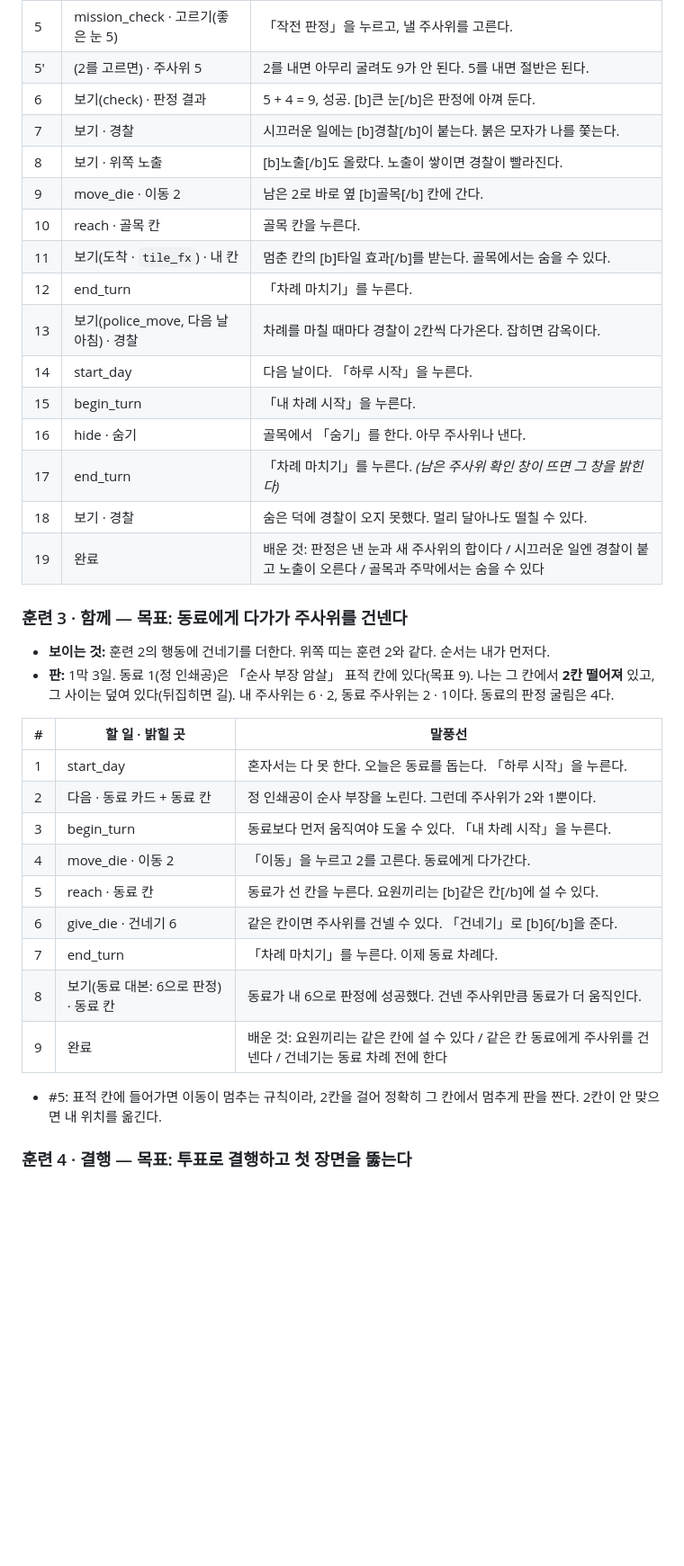
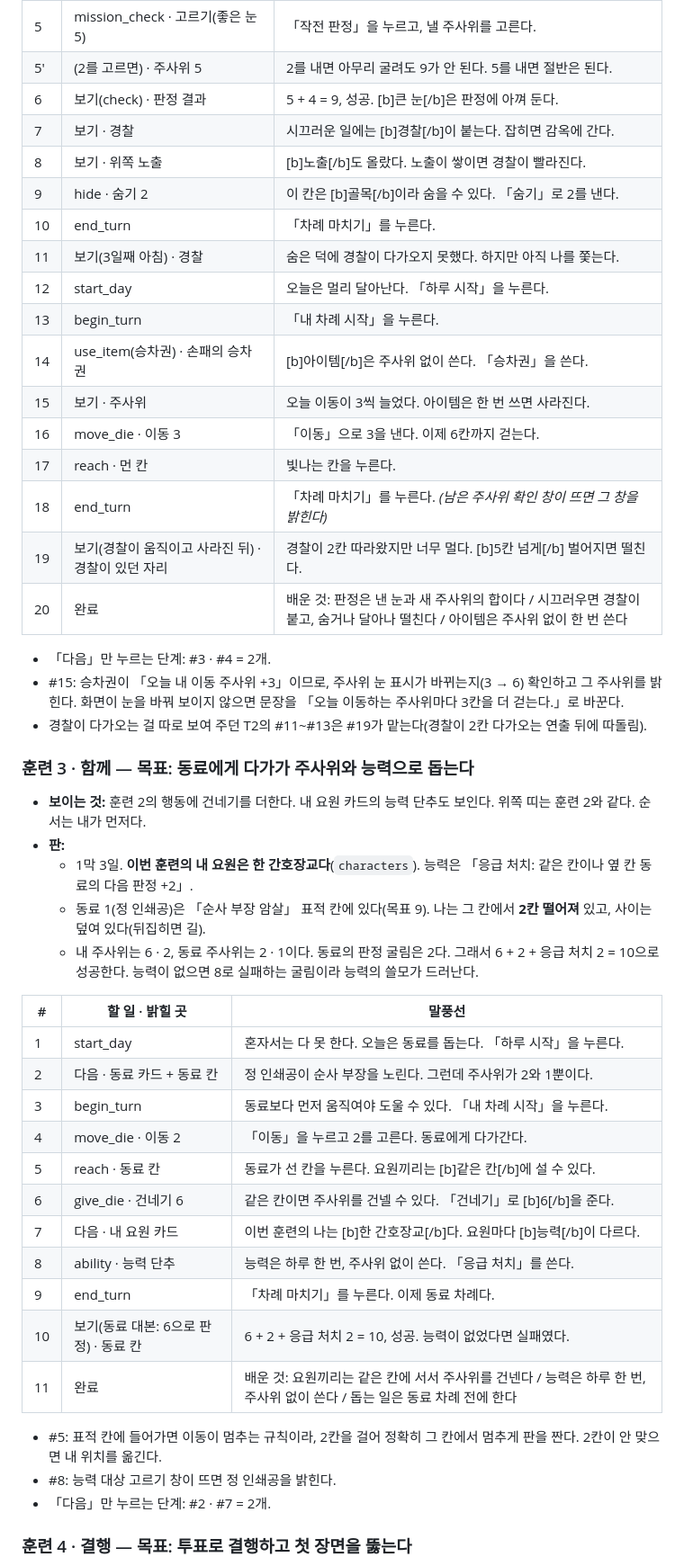
Before and after one commit to yong124/gyeolsa, a Markdown page: v2_구현/지시서/T3_튜토리얼_기초_보강.md, the part around one of its changes. Shown at 90% size. Rendered like a GitHub page; blank space fills up the shorter version.

Commit message:
지시서 T3 보강: 아이템(훈련 1에서 얻고 훈련 2에서 승차권으로 달아나기) · 능력(훈련 3 한 간호장교 응급 처치) 직접 사용, 무엇을 훈련/쪽지에서 가르칠지 표
Co-Authored-By: Claude Opus 5.5 <noreply@anthropic.com>

```diff
--- a/v2_구현/지시서/T3_튜토리얼_기초_보강.md
+++ b/v2_구현/지시서/T3_튜토리얼_기초_보강.md
@@ -86,23 +95,31 @@
 | 5 | mission_check · 고르기(좋은 눈 5) | 「작전 판정」을 누르고, 낼 주사위를 고른다. |
 | 5′ | (2를 고르면) · 주사위 5 | 2를 내면 아무리 굴려도 9가 안 된다. 5를 내면 절반은 된다. |
 | 6 | 보기(check) · 판정 결과 | 5 + 4 = 9, 성공. [b]큰 눈[/b]은 판정에 아껴 둔다. |
-| 7 | 보기 · 경찰 | 시끄러운 일에는 [b]경찰[/b]이 붙는다. 붉은 모자가 나를 쫓는다. |
+| 7 | 보기 · 경찰 | 시끄러운 일에는 [b]경찰[/b]이 붙는다. 잡히면 감옥에 간다. |
 | 8 | 보기 · 위쪽 노출 | [b]노출[/b]도 올랐다. 노출이 쌓이면 경찰이 빨라진다. |
-| 9 | move_die · 이동 2 | 남은 2로 바로 옆 [b]골목[/b] 칸에 간다. |
-| 10 | reach · 골목 칸 | 골목 칸을 누른다. |
-| 11 | 보기(도착 · `tile_fx`) · 내 칸 | 멈춘 칸의 [b]타일 효과[/b]를 받는다. 골목에서는 숨을 수 있다. |
-| 12 | end_turn | 「차례 마치기」를 누른다. |
-| 13 | 보기(police_move, 다음 날 아침) · 경찰 | 차례를 마칠 때마다 경찰이 2칸씩 다가온다. 잡히면 감옥이다. |
-| 14 | start_day | 다음 날이다. 「하루 시작」을 누른다. |
-| 15 | begin_turn | 「내 차례 시작」을 누른다. |
-| 16 | hide · 숨기 | 골목에서 「숨기」를 한다. 아무 주사위나 낸다. |
-| 17 | end_turn | 「차례 마치기」를 누른다. *(남은 주사위 확인 창이 뜨면 그 창을 밝힌다)* |
-| 18 | 보기 · 경찰 | 숨은 덕에 경찰이 오지 못했다. 멀리 달아나도 떨칠 수 있다. |
-| 19 | 완료 | 배운 것: 판정은 낸 눈과 새 주사위의 합이다 / 시끄러운 일엔 경찰이 붙고 노출이 오른다 / 골목과 주막에서는 숨을 수 있다 |
+| 9 | hide · 숨기 2 | 이 칸은 [b]골목[/b]이라 숨을 수 있다. 「숨기」로 2를 낸다. |
+| 10 | end_turn | 「차례 마치기」를 누른다. |
+| 11 | 보기(3일째 아침) · 경찰 | 숨은 덕에 경찰이 다가오지 못했다. 하지만 아직 나를 쫓는다. |
+| 12 | start_day | 오늘은 멀리 달아난다. 「하루 시작」을 누른다. |
+| 13 | begin_turn | 「내 차례 시작」을 누른다. |
+| 14 | use_item(승차권) · 손패의 승차권 | [b]아이템[/b]은 주사위 없이 쓴다. 「승차권」을 쓴다. |
+| 15 | 보기 · 주사위 | 오늘 이동이 3씩 늘었다. 아이템은 한 번 쓰면 사라진다. |
+| 16 | move_die · 이동 3 | 「이동」으로 3을 낸다. 이제 6칸까지 걷는다. |
+| 17 | reach · 먼 칸 | 빛나는 칸을 누른다. |
+| 18 | end_turn | 「차례 마치기」를 누른다. *(남은 주사위 확인 창이 뜨면 그 창을 밝힌다)* |
+| 19 | 보기(경찰이 움직이고 사라진 뒤) · 경찰이 있던 자리 | 경찰이 2칸 따라왔지만 너무 멀다. [b]5칸 넘게[/b] 벌어지면 떨친다. |
+| 20 | 완료 | 배운 것: 판정은 낸 눈과 새 주사위의 합이다 / 시끄러우면 경찰이 붙고, 숨거나 달아나 떨친다 / 아이템은 주사위 없이 한 번 쓴다 |
 
-### 훈련 3 · 함께 — 목표: 동료에게 다가가 주사위를 건넨다
-- **보이는 것:** 훈련 2의 행동에 건네기를 더한다. 위쪽 띠는 훈련 2와 같다. 순서는 내가 먼저다.
-- **판:** 1막 3일. 동료 1(정 인쇄공)은 「순사 부장 암살」 표적 칸에 있다(목표 9). 나는 그 칸에서 **2칸 떨어져** 있고, 그 사이는 덮여 있다(뒤집히면 길). 내 주사위는 6 · 2, 동료 주사위는 2 · 1이다. 동료의 판정 굴림은 4다.
+- 「다음」만 누르는 단계: #3 · #4 = 2개.
+- #15: 승차권이 「오늘 내 이동 주사위 +3」이므로, 주사위 눈 표시가 바뀌는지(3 → 6) 확인하고 그 주사위를 밝힌다. 화면이 눈을 바꿔 보이지 않으면 문장을 「오늘 이동하는 주사위마다 3칸을 더 걷는다.」로 바꾼다.
+- 경찰이 다가오는 걸 따로 보여 주던 T2의 #11~#13은 #19가 맡는다(경찰이 2칸 다가오는 연출 뒤에 따돌림).
+
+### 훈련 3 · 함께 — 목표: 동료에게 다가가 주사위와 능력으로 돕는다
+- **보이는 것:** 훈련 2의 행동에 건네기를 더한다. 내 요원 카드의 능력 단추도 보인다. 위쪽 띠는 훈련 2와 같다. 순서는 내가 먼저다.
+- **판:**
+  - 1막 3일. **이번 훈련의 내 요원은 한 간호장교다**(`characters`). 능력은 「응급 처치: 같은 칸이나 옆 칸 동료의 다음 판정 +2」.
+  - 동료 1(정 인쇄공)은 「순사 부장 암살」 표적 칸에 있다(목표 9). 나는 그 칸에서 **2칸 떨어져** 있고, 사이는 덮여 있다(뒤집히면 길).
+  - 내 주사위는 6 · 2, 동료 주사위는 2 · 1이다. 동료의 판정 굴림은 2다. 그래서 6 + 2 + 응급 처치 2 = 10으로 성공한다. 능력이 없으면 8로 실패하는 굴림이라 능력의 쓸모가 드러난다.
 
 | # | 할 일 · 밝힐 곳 | 말풍선 |
 |---|---|---|
@@ -112,11 +129,15 @@
 | 4 | move_die · 이동 2 | 「이동」을 누르고 2를 고른다. 동료에게 다가간다. |
 | 5 | reach · 동료 칸 | 동료가 선 칸을 누른다. 요원끼리는 [b]같은 칸[/b]에 설 수 있다. |
 | 6 | give_die · 건네기 6 | 같은 칸이면 주사위를 건넬 수 있다. 「건네기」로 [b]6[/b]을 준다. |
-| 7 | end_turn | 「차례 마치기」를 누른다. 이제 동료 차례다. |
-| 8 | 보기(동료 대본: 6으로 판정) · 동료 칸 | 동료가 내 6으로 판정에 성공했다. 건넨 주사위만큼 동료가 더 움직인다. |
-| 9 | 완료 | 배운 것: 요원끼리는 같은 칸에 설 수 있다 / 같은 칸 동료에게 주사위를 건넨다 / 건네기는 동료 차례 전에 한다 |
+| 7 | 다음 · 내 요원 카드 | 이번 훈련의 나는 [b]한 간호장교[/b]다. 요원마다 [b]능력[/b]이 다르다. |
+| 8 | ability · 능력 단추 | 능력은 하루 한 번, 주사위 없이 쓴다. 「응급 처치」를 쓴다. |
+| 9 | end_turn | 「차례 마치기」를 누른다. 이제 동료 차례다. |
+| 10 | 보기(동료 대본: 6으로 판정) · 동료 칸 | 6 + 2 + 응급 처치 2 = 10, 성공. 능력이 없었다면 실패였다. |
+| 11 | 완료 | 배운 것: 요원끼리는 같은 칸에 서서 주사위를 건넨다 / 능력은 하루 한 번, 주사위 없이 쓴다 / 돕는 일은 동료 차례 전에 한다 |
 
 - #5: 표적 칸에 들어가면 이동이 멈추는 규칙이라, 2칸을 걸어 정확히 그 칸에서 멈추게 판을 짠다. 2칸이 안 맞으면 내 위치를 옮긴다.
+- #8: 능력 대상 고르기 창이 뜨면 정 인쇄공을 밝힌다.
+- 「다음」만 누르는 단계: #2 · #7 = 2개.
 
 ### 훈련 4 · 결행 — 목표: 투표로 결행하고 첫 장면을 뚫는다
 - **보이는 것:** 전부(`show` 없음).
```
Also changed, not shown: other parts of v2_구현/지시서/T3_튜토리얼_기초_보강.md (+36 -7 lines).
